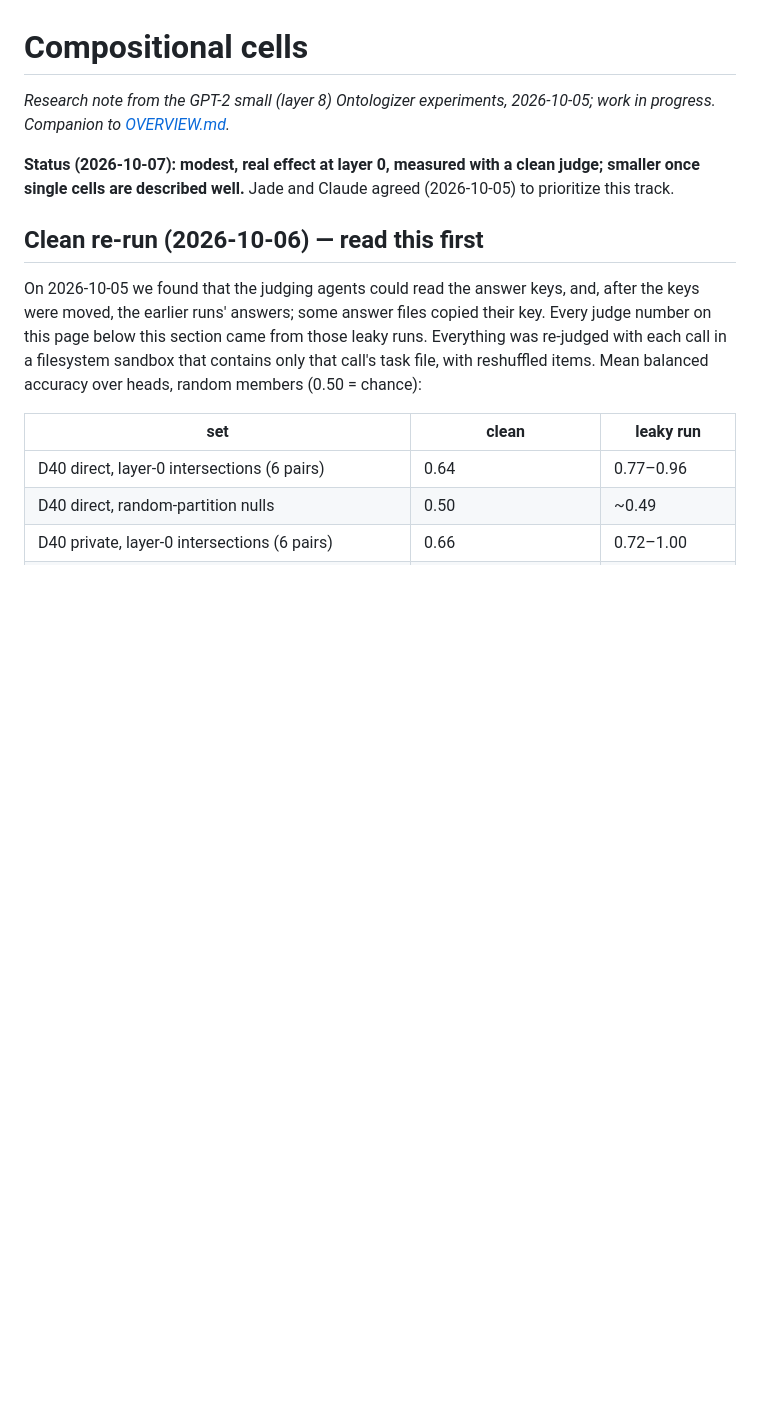
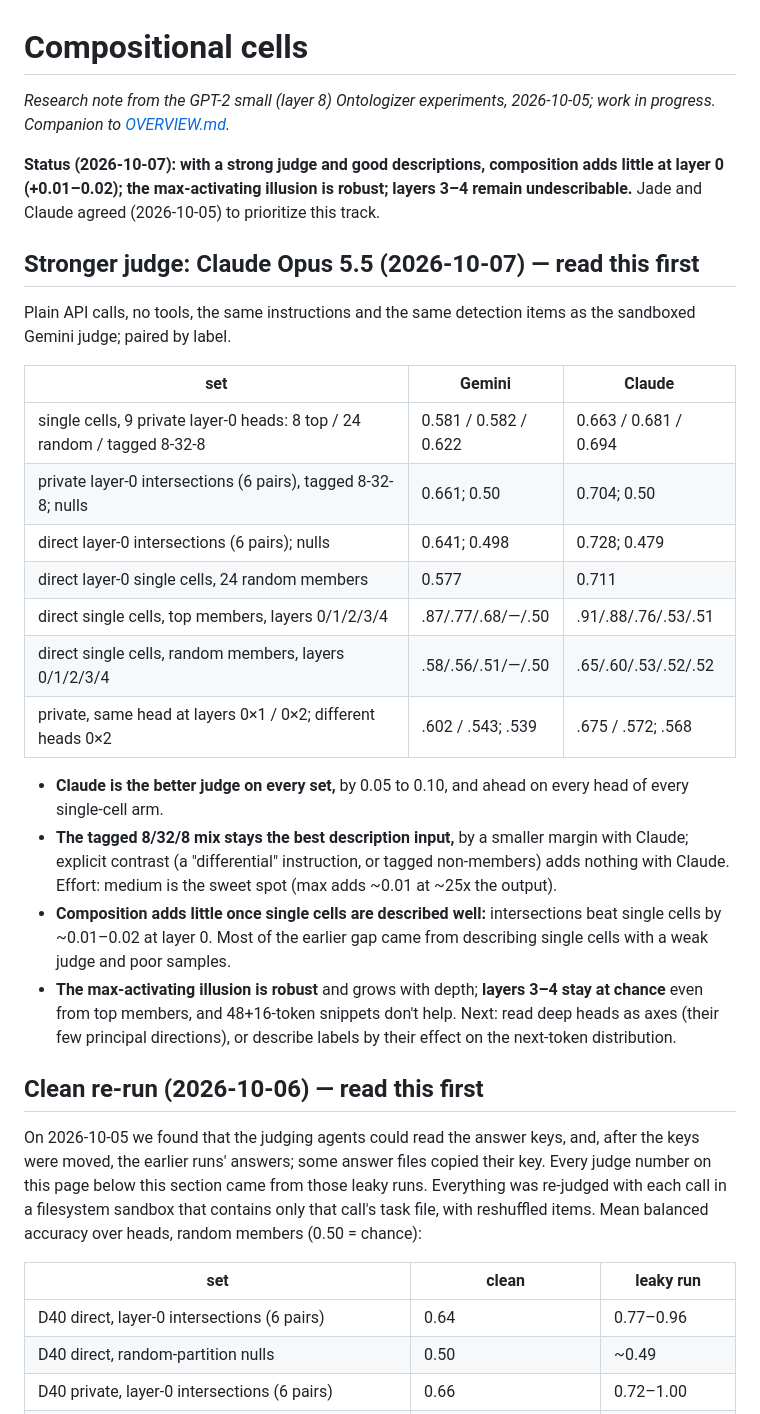
Before and after one commit to WakaruLabs/ontologize, a Markdown page: docs/COMPOSITIONAL_CELLS.md, the part around the change. Drawn GitHub-style; blank space fills up the shorter version.

```diff
--- a/docs/COMPOSITIONAL_CELLS.md
+++ b/docs/COMPOSITIONAL_CELLS.md
@@ -2,8 +2,30 @@
 
 *Research note from the GPT-2 small (layer 8) Ontologizer experiments, 2026-10-05; work in progress. Companion to [OVERVIEW.md](OVERVIEW.md).*
 
-**Status (2026-10-07): modest, real effect at layer 0, measured with a clean judge; smaller once single cells are described well.** Jade and Claude agreed (2026-10-05) to
+**Status (2026-10-07): with a strong judge and good descriptions, composition adds little at layer 0 (+0.01–0.02); the max-activating illusion is robust; layers 3–4 remain undescribable.** Jade and Claude agreed (2026-10-05) to
 prioritize this track.
+
+## Stronger judge: Claude Opus 5.5 (2026-10-07) — read this first
+Plain API calls, no tools, the same instructions and the same detection items as the sandboxed Gemini judge; paired by label.
+
+| set | Gemini | Claude |
+|---|---|---|
+| single cells, 9 private layer-0 heads: 8 top / 24 random / tagged 8-32-8 | 0.581 / 0.582 / 0.622 | 0.663 / 0.681 / 0.694 |
+| private layer-0 intersections (6 pairs), tagged 8-32-8; nulls | 0.661; 0.50 | 0.704; 0.50 |
+| direct layer-0 intersections (6 pairs); nulls | 0.641; 0.498 | 0.728; 0.479 |
+| direct layer-0 single cells, 24 random members | 0.577 | 0.711 |
+| direct single cells, top members, layers 0/1/2/3/4 | .87/.77/.68/—/.50 | .91/.88/.76/.53/.51 |
+| direct single cells, random members, layers 0/1/2/3/4 | .58/.56/.51/—/.50 | .65/.60/.53/.52/.52 |
+| private, same head at layers 0×1 / 0×2; different heads 0×2 | .602 / .543; .539 | .675 / .572; .568 |
+
+- **Claude is the better judge on every set,** by 0.05 to 0.10, and ahead on every head of every single-cell arm.
+- **The tagged 8/32/8 mix stays the best description input,** by a smaller margin with Claude; explicit contrast (a "differential"
+  instruction, or tagged non-members) adds nothing with Claude. Effort: medium is the sweet spot (max adds ~0.01 at ~25x the output).
+- **Composition adds little once single cells are described well:** intersections beat single cells by ~0.01–0.02 at layer 0. Most of
+  the earlier gap came from describing single cells with a weak judge and poor samples.
+- **The max-activating illusion is robust** and grows with depth; **layers 3–4 stay at chance** even from top members, and 48+16-token
+  snippets don't help. Next: read deep heads as axes (their few principal directions), or describe labels by their effect on the
+  next-token distribution.
 
 ## Clean re-run (2026-10-06) — read this first
 On 2026-10-05 we found that the judging agents could read the answer keys, and, after the keys were moved, the earlier runs'
```
Also changed, not shown: docs/OVERVIEW.md (+15 -17 lines).
